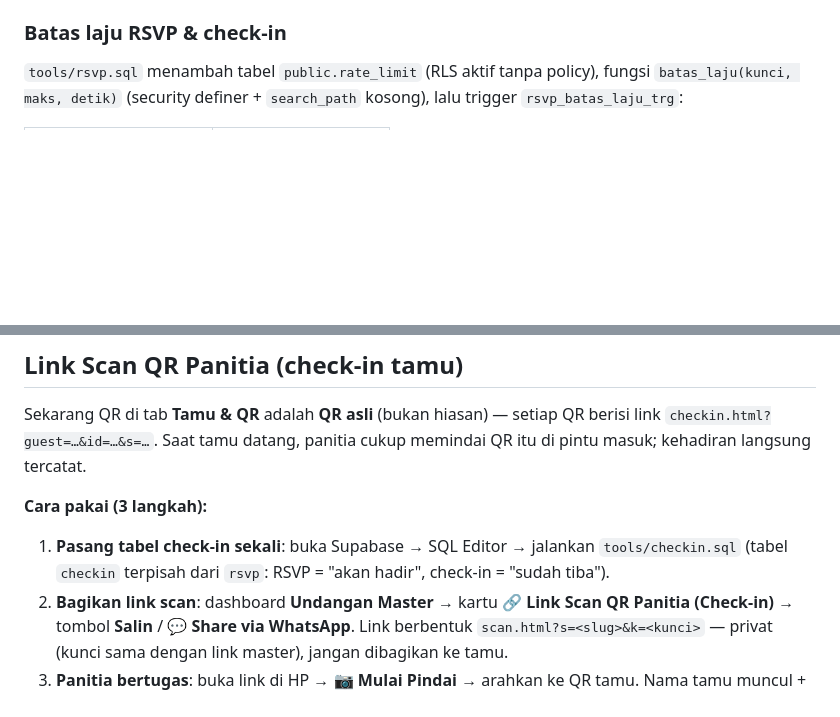
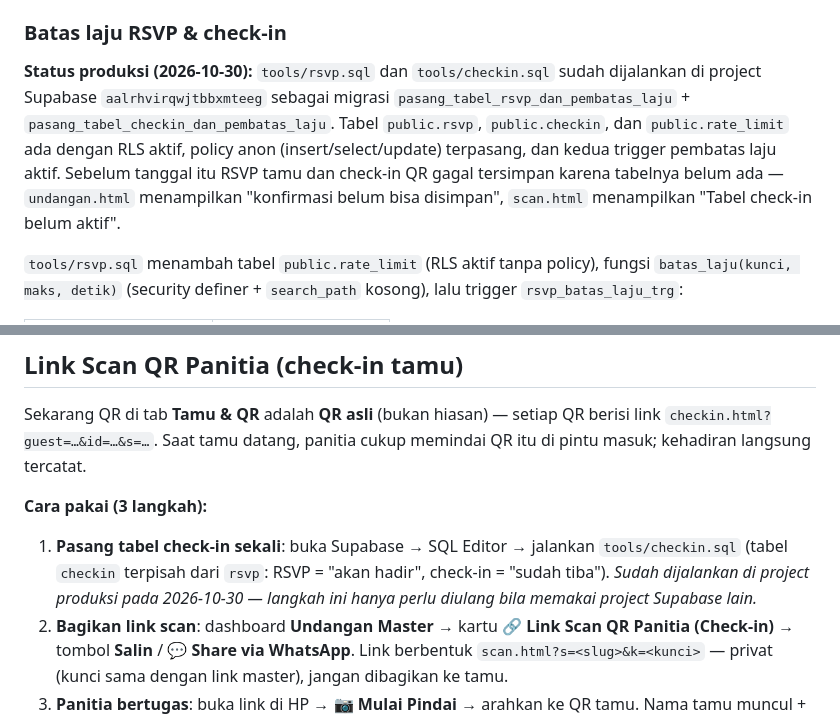
Before and after one commit to madtyo89-tech/AsProject, a Markdown page: README.md, 2 parts joined by grey strips. GitHub-like rendering; blank space fills up the shorter version.

Commit message:
docs: catat status produksi tabel rsvp, checkin, dan rate_limit
tools/rsvp.sql dan tools/checkin.sql sudah dijalankan di project Supabase
aalrhvirqwjtbbxmteeg sebagai dua migrasi:
  - 20261029234911 pasang_tabel_rsvp_dan_pembatas_laju
  - 20261029234934 pasang_tabel_checkin_dan_pembatas_laju

Sebelumnya tabel public.rsvp, public.checkin, dan public.rate_limit belum
ada di produksi sehingga POST RSVP tamu (undangan.html) dan check-in QR
panitia (scan.html) gagal tersimpan dan hanya memunculkan pesan fallback.

Verifikasi setelah migrasi:
  - schema public: checkin, invitation_drafts, rate_limit, rsvp
  - RLS aktif di keempat tabel; rate_limit sengaja tanpa policy
  - policy anon rsvp 3, checkin 3 (insert/select/update)
  - trigger rsvp_batas_laju_trg dan checkin_batas_laju_trg aktif
  - fungsi batas_laju, rsvp_batas_laju, checkin_batas_laju terpasang
  - smoke test insert sebagai role anon berhasil, baris uji dibersihkan
  - invitation_drafts tetap 4 baris, tidak tersentuh
  - node tools/test-sql-rsvp.cjs: 19 lulus, 0 gagal

Tidak ada perubahan kode; hanya dokumentasi README.

Co-authored-by: arena-agent <297053741+arena-agent@users.noreply.github.com>

```diff
--- a/README.md
+++ b/README.md
@@ -775,6 +775,15 @@ dipasang di seluruh 75 halaman HTML publik/internal yang diuji. Uji:
 
 ### Batas laju RSVP & check-in
 
+**Status produksi (2026-10-30):** `tools/rsvp.sql` dan `tools/checkin.sql` sudah
+dijalankan di project Supabase `aalrhvirqwjtbbxmteeg` sebagai migrasi
+`pasang_tabel_rsvp_dan_pembatas_laju` + `pasang_tabel_checkin_dan_pembatas_laju`.
+Tabel `public.rsvp`, `public.checkin`, dan `public.rate_limit` ada dengan RLS aktif,
+policy anon (insert/select/update) terpasang, dan kedua trigger pembatas laju aktif.
+Sebelum tanggal itu RSVP tamu dan check-in QR gagal tersimpan karena tabelnya belum
+ada — `undangan.html` menampilkan "konfirmasi belum bisa disimpan", `scan.html`
+menampilkan "Tabel check-in belum aktif".
+
 `tools/rsvp.sql` menambah tabel `public.rate_limit` (RLS aktif tanpa policy),
 fungsi `batas_laju(kunci, maks, detik)` (security definer + `search_path` kosong),
 lalu trigger `rsvp_batas_laju_trg`:
@@ -1386,7 +1395,8 @@ di pintu masuk; kehadiran langsung tercatat.
 
 1. **Pasang tabel check-in sekali**: buka Supabase → SQL Editor → jalankan
    `tools/checkin.sql` (tabel `checkin` terpisah dari `rsvp`: RSVP = "akan hadir",
-   check-in = "sudah tiba").
+   check-in = "sudah tiba"). *Sudah dijalankan di project produksi pada 2026-10-30 —
+   langkah ini hanya perlu diulang bila memakai project Supabase lain.*
 2. **Bagikan link scan**: dashboard **Undangan Master** → kartu **🔗 Link Scan QR
    Panitia (Check-in)** → tombol **Salin** / **💬 Share via WhatsApp**.
    Link berbentuk `scan.html?s=<slug>&k=<kunci>` — privat (kunci sama dengan link
```
